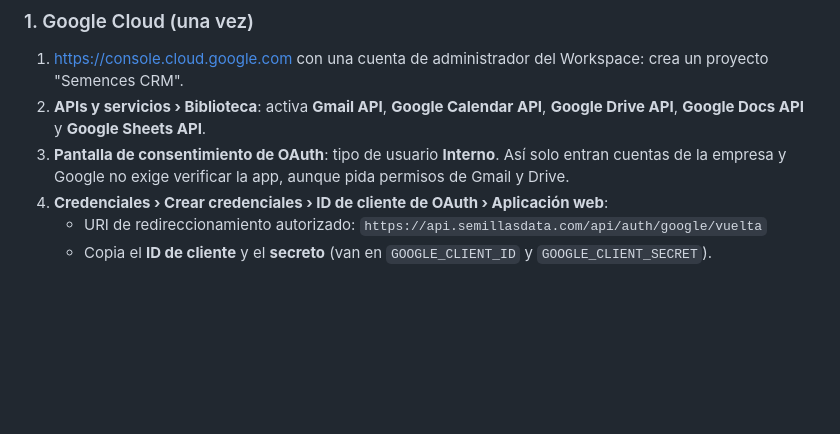
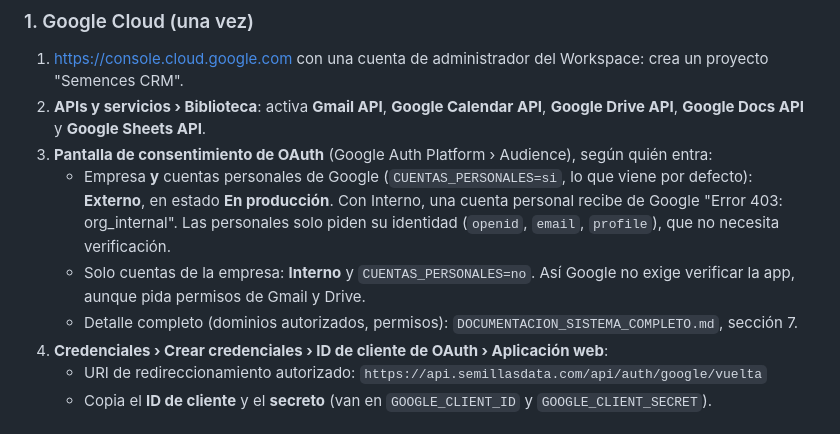
Before and after one commit to zandynicasiop-debug/semences-crm, a Markdown page: servidor/LEEME.md, the part around the change. Drawn GitHub-style; blank space fills up the shorter version.

Commit message:
LEEME del servidor: pantalla de consentimiento Externa con cuentas personales (como la guía completa)
Decía "Interno" sin más, y con CUENTAS_PERSONALES=si (lo que viene por defecto) una cuenta personal recibe
"Error 403: org_internal". Ahora explica las dos opciones, igual que DOCUMENTACION_SISTEMA_COMPLETO.md › 7.

Co-Authored-By: Claude Opus 5.5 <noreply@anthropic.com>
Claude-Session: https://claude.ai/code/session_017znQFSYqdPqD4Ks3RBEvsc

```diff
--- a/servidor/LEEME.md
+++ b/servidor/LEEME.md
@@ -43,7 +43,10 @@ Prueban el backend completo contra MySQL 8.4 y MariaDB 10.11, con Google, Meta y
 
 1. https://console.cloud.google.com con una cuenta de administrador del Workspace: crea un proyecto "Semences CRM".
 2. **APIs y servicios › Biblioteca**: activa **Gmail API**, **Google Calendar API**, **Google Drive API**, **Google Docs API** y **Google Sheets API**.
-3. **Pantalla de consentimiento de OAuth**: tipo de usuario **Interno**. Así solo entran cuentas de la empresa y Google no exige verificar la app, aunque pida permisos de Gmail y Drive.
+3. **Pantalla de consentimiento de OAuth** (Google Auth Platform › Audience), según quién entra:
+   - Empresa **y** cuentas personales de Google (`CUENTAS_PERSONALES=si`, lo que viene por defecto): **Externo**, en estado **En producción**. Con Interno, una cuenta personal recibe de Google "Error 403: org_internal". Las personales solo piden su identidad (`openid`, `email`, `profile`), que no necesita verificación.
+   - Solo cuentas de la empresa: **Interno** y `CUENTAS_PERSONALES=no`. Así Google no exige verificar la app, aunque pida permisos de Gmail y Drive.
+   - Detalle completo (dominios autorizados, permisos): `DOCUMENTACION_SISTEMA_COMPLETO.md`, sección 7.
 4. **Credenciales › Crear credenciales › ID de cliente de OAuth › Aplicación web**:
    - URI de redireccionamiento autorizado: `https://api.semillasdata.com/api/auth/google/vuelta`
    - Copia el **ID de cliente** y el **secreto** (van en `GOOGLE_CLIENT_ID` y `GOOGLE_CLIENT_SECRET`).
```
